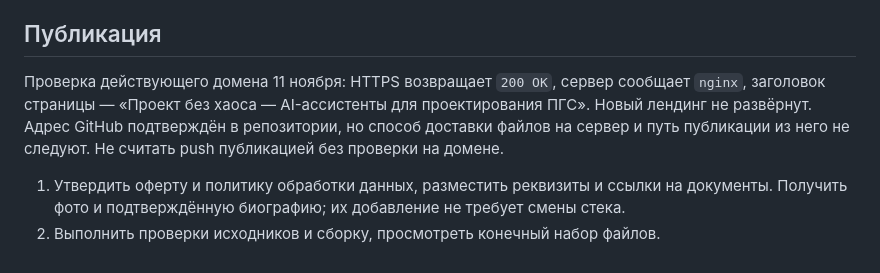
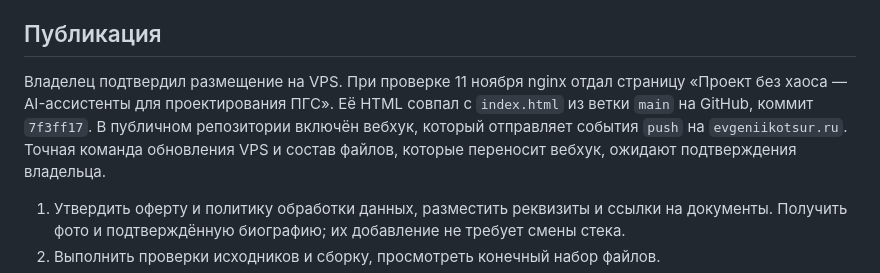
Before and after one commit to Nike152/evgeniikotsur-site, a Markdown page: docs/запуск-лендинга.md, the part around the change. Rendered like a GitHub page.

Commit message:
docs: зафиксировать состояние публикации на VPS

```diff
--- a/docs/запуск-лендинга.md
+++ b/docs/запуск-лендинга.md
@@ -64,7 +64,7 @@
 
 ## Публикация
 
-Проверка действующего домена 11 ноября: HTTPS возвращает `200 OK`, сервер сообщает `nginx`, заголовок страницы — «Проект без хаоса — AI-ассистенты для проектирования ПГС». Новый лендинг не развёрнут. Адрес GitHub подтверждён в репозитории, но способ доставки файлов на сервер и путь публикации из него не следуют. Не считать push публикацией без проверки на домене.
+Владелец подтвердил размещение на VPS. При проверке 11 ноября nginx отдал страницу «Проект без хаоса — AI-ассистенты для проектирования ПГС». Её HTML совпал с `index.html` из ветки `main` на GitHub, коммит `7f3ff17`. В публичном репозитории включён вебхук, который отправляет события `push` на `evgeniikotsur.ru`. Точная команда обновления VPS и состав файлов, которые переносит вебхук, ожидают подтверждения владельца.
 
 1. Утвердить оферту и политику обработки данных, разместить реквизиты и ссылки на документы. Получить фото и подтверждённую биографию; их добавление не требует смены стека.
 2. Выполнить проверки исходников и сборку, просмотреть конечный набор файлов.
```
